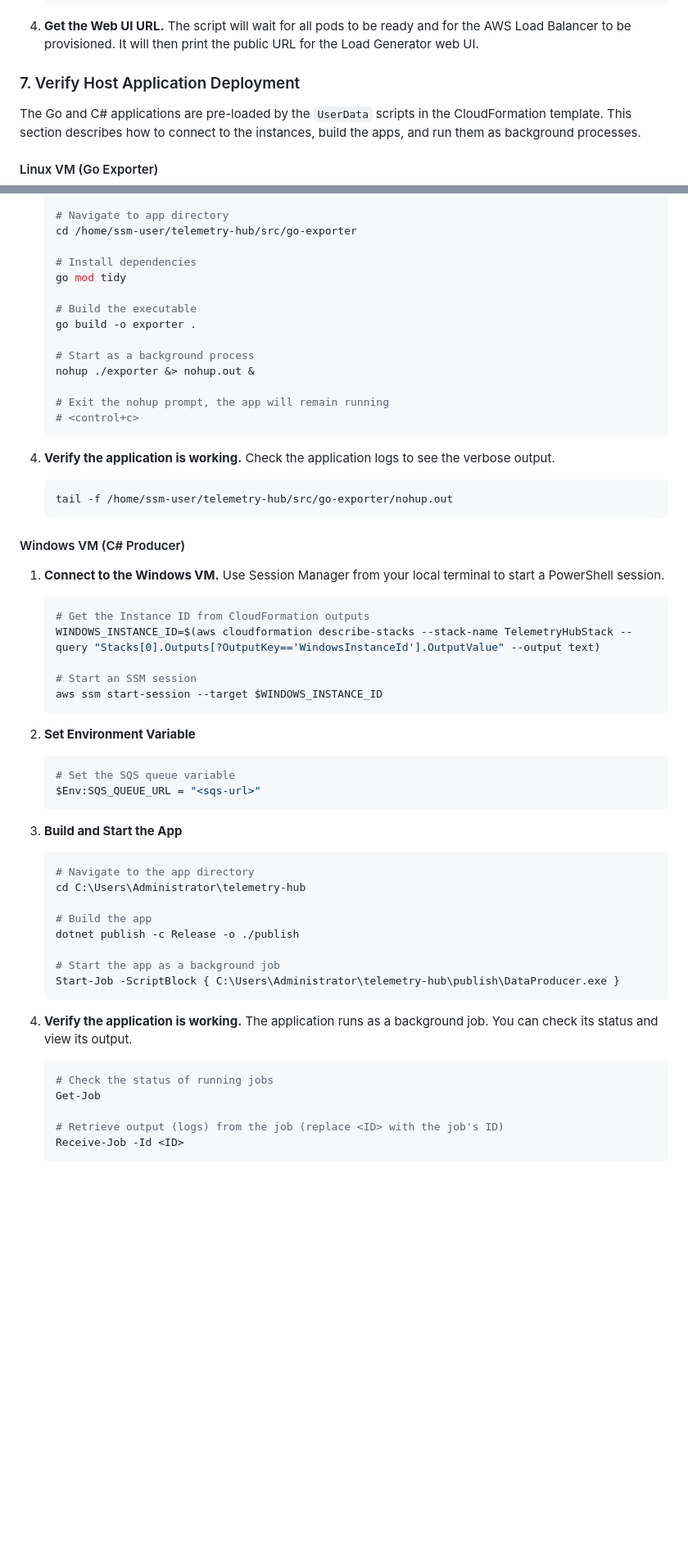
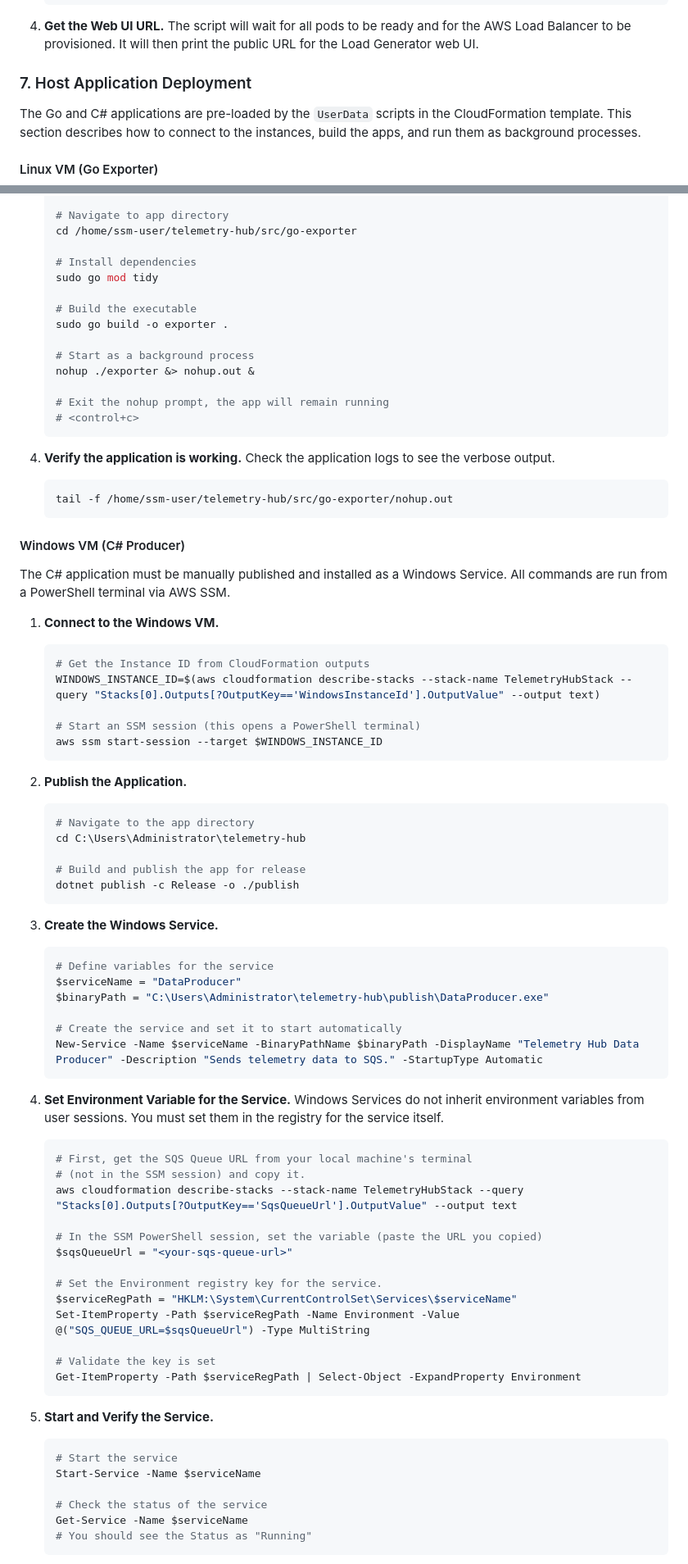
Before and after one commit to testjamesman/telemetryhub, a Markdown page: README.md, 2 parts joined by grey strips. Shown at 82% size. Drawn GitHub-style; blank space fills up the shorter version.

Commit message:
chore: update readme

````diff
--- a/README.md
+++ b/README.md
@@ -342,7 +342,7 @@ This step deploys both the `python-processor` and `load-generator` containers to
     ```
 4.  **Get the Web UI URL.** The script will wait for all pods to be ready and for the AWS Load Balancer to be provisioned. It will then print the public URL for the Load Generator web UI.
 
-### 7. Verify Host Application Deployment
+### 7. Host Application Deployment
 
 The Go and C# applications are pre-loaded by the `UserData` scripts in the CloudFormation template. This section describes how to connect to the instances, build the apps, and run them as background processes.
 
@@ -375,10 +375,10 @@ The Go and C# applications are pre-loaded by the `UserData` scripts in the Cloud
    cd /home/ssm-user/telemetry-hub/src/go-exporter
 
    # Install dependencies
-   go mod tidy
+   sudo go mod tidy
 
    # Build the executable
-   go build -o exporter .
+   sudo go build -o exporter .
 
    # Start as a background process
    nohup ./exporter &> nohup.out &
@@ -394,37 +394,60 @@ The Go and C# applications are pre-loaded by the `UserData` scripts in the Cloud
 
 #### Windows VM (C# Producer)
 
-1.  **Connect to the Windows VM.** Use Session Manager from your local terminal to start a PowerShell session.
+The C# application must be manually published and installed as a Windows Service. All commands are run from a PowerShell terminal via AWS SSM.
+
+1.  **Connect to the Windows VM.**
     ```bash
     # Get the Instance ID from CloudFormation outputs
     WINDOWS_INSTANCE_ID=$(aws cloudformation describe-stacks --stack-name TelemetryHubStack --query "Stacks[0].Outputs[?OutputKey=='WindowsInstanceId'].OutputValue" --output text)
 
-    # Start an SSM session
+    # Start an SSM session (this opens a PowerShell terminal)
     aws ssm start-session --target $WINDOWS_INSTANCE_ID
     ```
 
-2. **Set Environment Variable**
-   ```powershell
-   # Set the SQS queue variable
-   $Env:SQS_QUEUE_URL = "<sqs-url>"
-   ```
-
-3. **Build and Start the App**
+2. **Publish the Application.**
    ```powershell
    # Navigate to the app directory
    cd C:\Users\Administrator\telemetry-hub
 
-   # Build the app
+   # Build and publish the app for release
    dotnet publish -c Release -o ./publish
-
-   # Start the app as a background job
-   Start-Job -ScriptBlock { C:\Users\Administrator\telemetry-hub\publish\DataProducer.exe }
    ```
 
-4.  **Verify the application is working.** The application runs as a background job. You can check its status and view its output.
+3. **Create the Windows Service.**
+   ```powershell
+   # Define variables for the service
+   $serviceName = "DataProducer"
+   $binaryPath = "C:\Users\Administrator\telemetry-hub\publish\DataProducer.exe"
+
+   # Create the service and set it to start automatically
+   New-Service -Name $serviceName -BinaryPathName $binaryPath -DisplayName "Telemetry Hub Data Producer" -Description "Sends telemetry data to SQS." -StartupType Automatic
+   ```
+
+4. **Set Environment Variable for the Service.** Windows Services do not inherit environment variables from user sessions. You must set them in the registry for the service itself.
     ```powershell
-    # Check the status of running jobs
-    Get-Job
+    # First, get the SQS Queue URL from your local machine's terminal
+    # (not in the SSM session) and copy it.
+    aws cloudformation describe-stacks --stack-name TelemetryHubStack --query "Stacks[0].Outputs[?OutputKey=='SqsQueueUrl'].OutputValue" --output text
 
-    # Retrieve output (logs) from the job (replace <ID> with the job's ID)
-    Receive-Job -Id <ID>
+    # In the SSM PowerShell session, set the variable (paste the URL you copied)
+    $sqsQueueUrl = "<your-sqs-queue-url>"
+
+    # Set the Environment registry key for the service.
+    $serviceRegPath = "HKLM:\System\CurrentControlSet\Services\$serviceName"
+    Set-ItemProperty -Path $serviceRegPath -Name Environment -Value @("SQS_QUEUE_URL=$sqsQueueUrl") -Type MultiString
+
+    # Validate the key is set
+    Get-ItemProperty -Path $serviceRegPath | Select-Object -ExpandProperty Environment
+    ```
+
+5. **Start and Verify the Service.**
+    ```powershell
+    # Start the service
+    Start-Service -Name $serviceName
+
+    # Check the status of the service
+    Get-Service -Name $serviceName
+    # You should see the Status as "Running"
+    ```
+
````
Also changed, not shown: other parts of README.md (+37 -11 lines).
